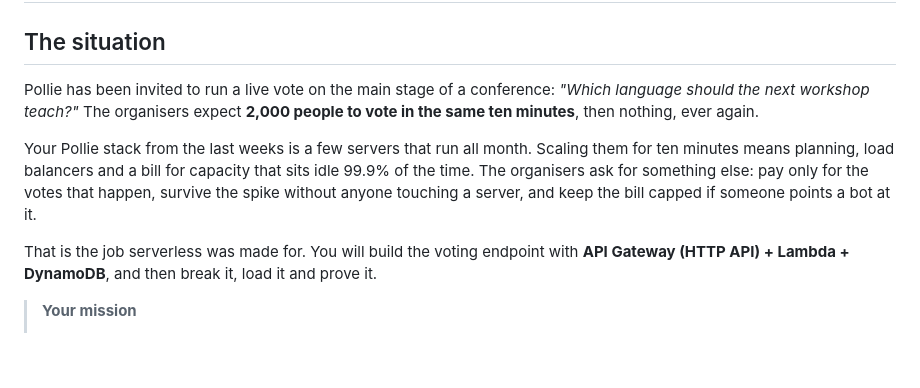
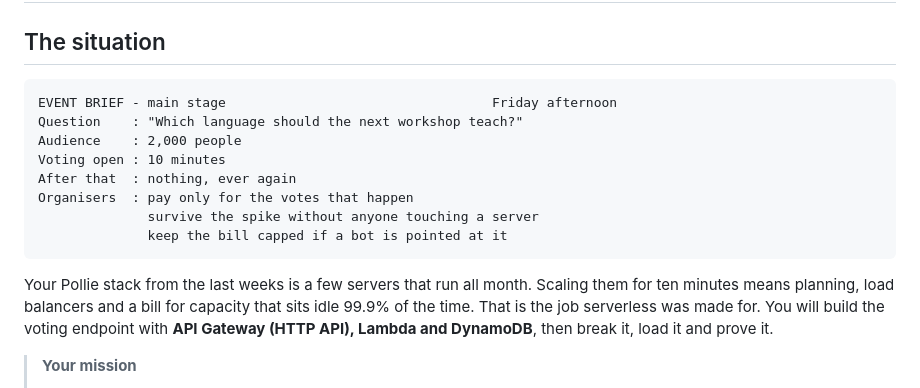
Before and after one commit to professordiogodev/devops-lab-lambda-pollie-flashvote, a Markdown page: LAB.md, the part around the change. Rendered like a GitHub page; blank space fills up the shorter version.

````diff
--- a/LAB.md
+++ b/LAB.md
@@ -2,11 +2,18 @@
 
 ## The situation
 
-Pollie has been invited to run a live vote on the main stage of a conference: *"Which language should the next workshop teach?"* The organisers expect **2,000 people to vote in the same ten minutes**, then nothing, ever again.
+```text
+EVENT BRIEF - main stage                                  Friday afternoon
+Question    : "Which language should the next workshop teach?"
+Audience    : 2,000 people
+Voting open : 10 minutes
+After that  : nothing, ever again
+Organisers  : pay only for the votes that happen
+              survive the spike without anyone touching a server
+              keep the bill capped if a bot is pointed at it
+```
 
-Your Pollie stack from the last weeks is a few servers that run all month. Scaling them for ten minutes means planning, load balancers and a bill for capacity that sits idle 99.9% of the time. The organisers ask for something else: pay only for the votes that happen, survive the spike without anyone touching a server, and keep the bill capped if someone points a bot at it.
-
-That is the job serverless was made for. You will build the voting endpoint with **API Gateway (HTTP API) + Lambda + DynamoDB**, and then break it, load it and prove it.
+Your Pollie stack from the last weeks is a few servers that run all month. Scaling them for ten minutes means planning, load balancers and a bill for capacity that sits idle 99.9% of the time. That is the job serverless was made for. You will build the voting endpoint with **API Gateway (HTTP API), Lambda and DynamoDB**, then break it, load it and prove it.
 
 > **Your mission**
 > - Write the Lambda function: `POST /polls/{poll_id}/votes` and `GET /polls/{poll_id}/results`
````
Also changed, not shown: README.md (+12 -5 lines), assets/gifs/situation.gif.
